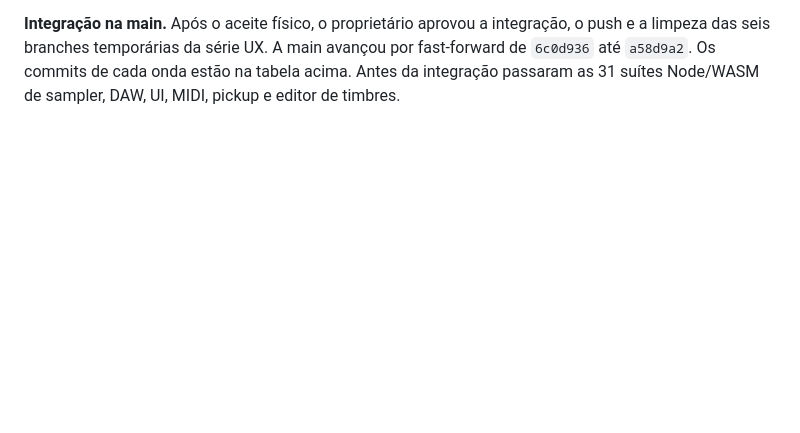
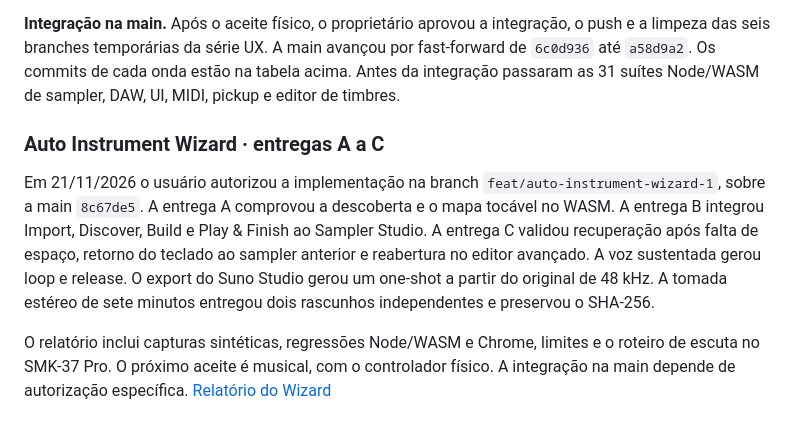
Before and after one commit to verner-becker/waswan-synth, a Markdown page: docs/studio-waves.md, the part around the change. Drawn GitHub-style; blank space fills up the shorter version.

Commit message:
docs: record wizard workflow, musical trials and validation evidence

```diff
--- a/docs/studio-waves.md
+++ b/docs/studio-waves.md
@@ -246,3 +246,9 @@ Também passaram A/B tocável de mapas completos (uma tecla forte em checkpoint
 **Ensaio físico de 20/11/2026.** O músico tocou o instrumento de teste SMK Dynamics r1 na entrada real SMK-37 Pro-Master, em Chrome visível com saída de áudio habilitada. Confirmou ter ouvido as duas camadas e esclareceu que havia sustentação enquanto tocava. Até o registro de aceite, foram observados 69 ataques (57 suaves e 12 fortes), velocidades de 32 a 107 e pico de sinal de 0.444. O ensaio físico não registrou CC64 de pedal. A continuidade durante a troca de janela e a soltura de pedal constam nos testes automatizados. Biblioteca de ensaio em `.local/validation/sampler-ux-5/Ensaio SMK/` e fotografia das medições em physical-acceptance.json. As seis branches foram publicadas; main verificada em `6c0d936`.
 
 **Integração na main.** Após o aceite físico, o proprietário aprovou a integração, o push e a limpeza das seis branches temporárias da série UX. A main avançou por fast-forward de `6c0d936` até `a58d9a2`. Os commits de cada onda estão na tabela acima. Antes da integração passaram as 31 suítes Node/WASM de sampler, DAW, UI, MIDI, pickup e editor de timbres.
+
+### Auto Instrument Wizard · entregas A a C
+
+Em 21/11/2026 o usuário autorizou a implementação na branch `feat/auto-instrument-wizard-1`, sobre a main `8c67de5`. A entrega A comprovou a descoberta e o mapa tocável no WASM. A entrega B integrou Import, Discover, Build e Play & Finish ao Sampler Studio. A entrega C validou recuperação após falta de espaço, retorno do teclado ao sampler anterior e reabertura no editor avançado. A voz sustentada gerou loop e release. O export do Suno Studio gerou um one-shot a partir do original de 48 kHz. A tomada estéreo de sete minutos entregou dois rascunhos independentes e preservou o SHA-256.
+
+O relatório inclui capturas sintéticas, regressões Node/WASM e Chrome, limites e o roteiro de escuta no SMK-37 Pro. O próximo aceite é musical, com o controlador físico. A integração na main depende de autorização específica. [Relatório do Wizard](auto-instrument-wizard.md)
```
Also changed, not shown: docs/auto-instrument-wizard.md (added, +54 -0 lines), docs/sampler-studio-ux-uso.md (+2 -0 lines), docs/assets/auto-instrument-wizard/discover.png (added), docs/assets/auto-instrument-wizard/finish.png (added).
